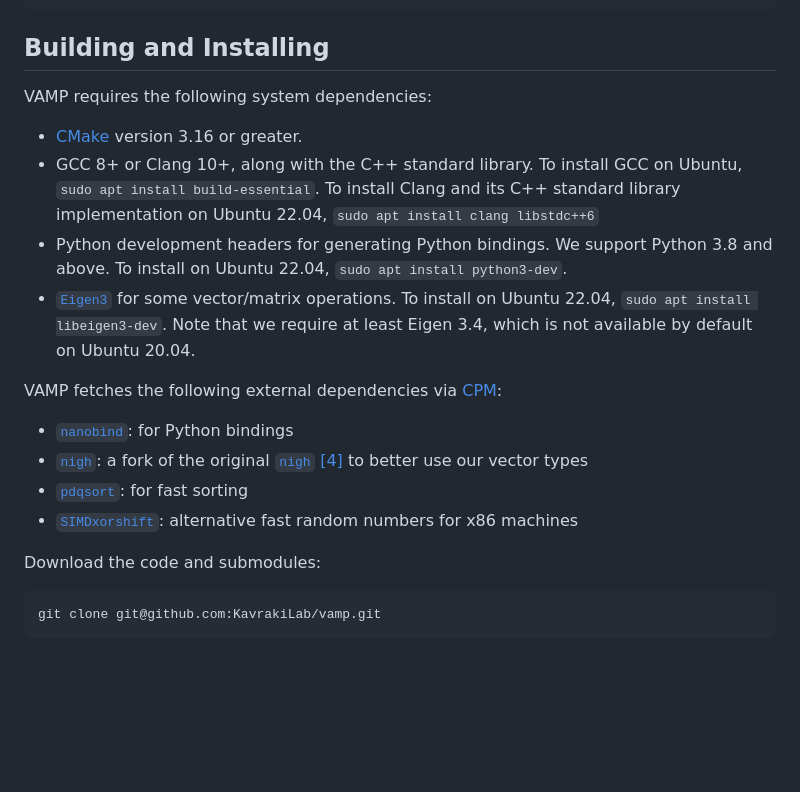
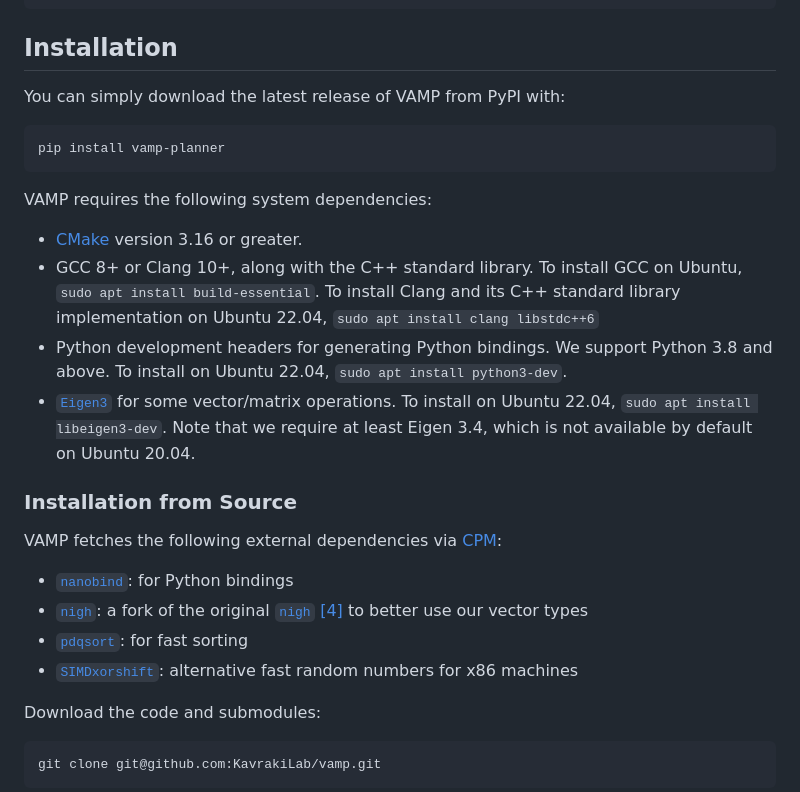
Before and after one commit to CoMMALab/vamp, a Markdown page: README.md, the part around one of its changes. Drawn GitHub-style; blank space fills up the shorter version.

Commit message:
Added PyPI badge and instructions.

````diff
--- a/README.md
+++ b/README.md
@@ -69,7 +70,12 @@ If you use AORRTC, please use the following citation:
 }
 ```
 
-## Building and Installing
+## Installation
+
+You can simply download the latest release of VAMP from PyPI with:
+```bash
+pip install vamp-planner
+```
 
 VAMP requires the following system dependencies:
 - [CMake](https://cmake.org/) version 3.16 or greater.
@@ -83,12 +89,13 @@ VAMP requires the following system dependencies:
   To install on Ubuntu 22.04, `sudo apt install libeigen3-dev`.
   Note that we require at least Eigen 3.4, which is not available by default on Ubuntu 20.04.
 
+### Installation from Source
+
 VAMP fetches the following external dependencies via [CPM](https://github.com/cpm-cmake/CPM.cmake):
 - [`nanobind`](https://github.com/wjakob/nanobind): for Python bindings
 - [`nigh`](https://github.com/KavrakiLab/nigh): a fork of the original [`nigh`](https://github.com/UNC-Robotics/nigh) [[4]](#4) to better use our vector types
 - [`pdqsort`](https://github.com/orlp/pdqsort): for fast sorting
 - [`SIMDxorshift`](https://github.com/lemire/SIMDxorshift): alternative fast random numbers for x86 machines
-
 
 Download the code and submodules:
 ```bash
````
Also changed, not shown: other parts of README.md (+1 -0 lines).
